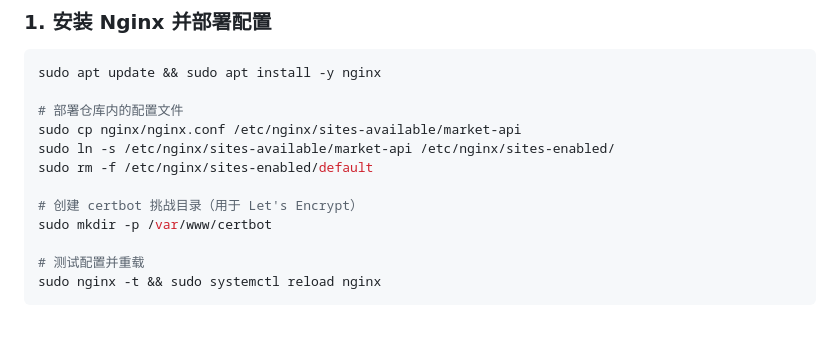
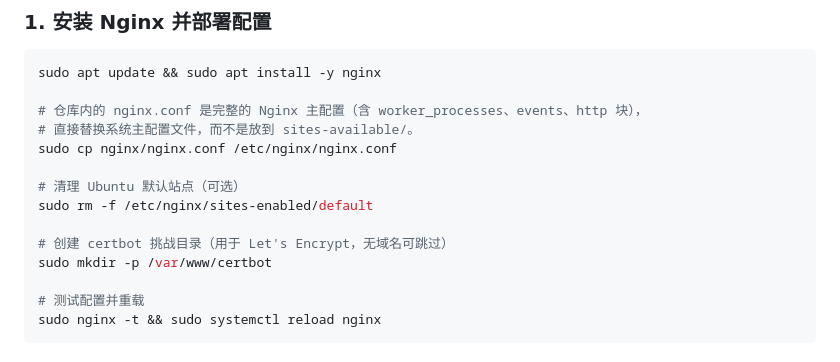
Before and after one commit to shenxiao233/knowledge-review-electron, a Markdown page: backend/DEPLOY.md, the part around the change. Drawn GitHub-style; blank space fills up the shorter version.

Commit message:
fix: 修正 DEPLOY.md Nginx 部署方式 — 直接替换主配置而非 sites-available
nginx.conf 是完整的 Nginx 主配置（含 worker_processes/events/http），
放到 sites-available/ 会导致 "worker_processes directive is not allowed here" 错误。
改为直接 cp 到 /etc/nginx/nginx.conf。

````diff
--- a/backend/DEPLOY.md
+++ b/backend/DEPLOY.md
@@ -118,12 +118,14 @@ http://your-server-ip:4000
 ```bash
 sudo apt update && sudo apt install -y nginx
 
-# 部署仓库内的配置文件
-sudo cp nginx/nginx.conf /etc/nginx/sites-available/market-api
-sudo ln -s /etc/nginx/sites-available/market-api /etc/nginx/sites-enabled/
+# 仓库内的 nginx.conf 是完整的 Nginx 主配置（含 worker_processes、events、http 块），
+# 直接替换系统主配置文件，而不是放到 sites-available/。
+sudo cp nginx/nginx.conf /etc/nginx/nginx.conf
+
+# 清理 Ubuntu 默认站点（可选）
 sudo rm -f /etc/nginx/sites-enabled/default
 
-# 创建 certbot 挑战目录（用于 Let's Encrypt）
+# 创建 certbot 挑战目录（用于 Let's Encrypt，无域名可跳过）
 sudo mkdir -p /var/www/certbot
 
 # 测试配置并重载
````
